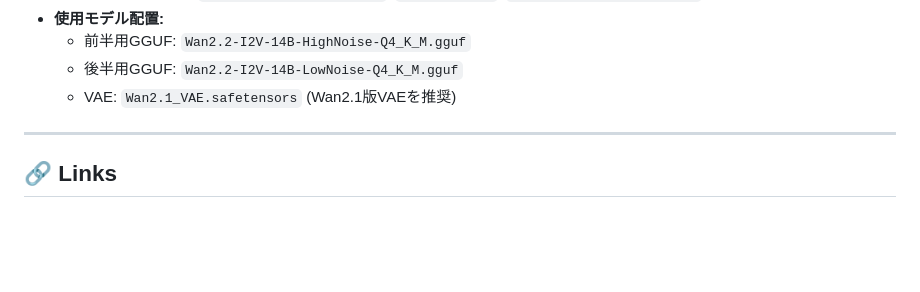
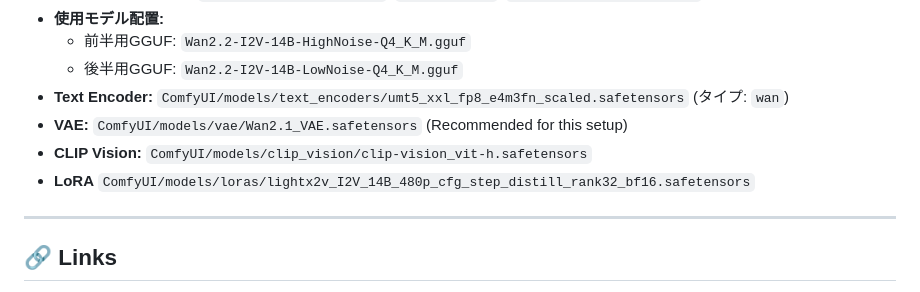
Before and after one commit to v8turbo420517-prog/vram8gb_comfyui_wan2.2, a Markdown page: README.md, the part around the change. GitHub-like rendering; blank space fills up the shorter version.

```diff
--- a/README.md
+++ b/README.md
@@ -109,7 +109,10 @@ VRAM 8GB環境でのOOMを回避しつつ、妥協のない挙動を得るため
 * **使用モデル配置:**
   * 前半用GGUF: `Wan2.2-I2V-14B-HighNoise-Q4_K_M.gguf`
   * 後半用GGUF: `Wan2.2-I2V-14B-LowNoise-Q4_K_M.gguf`
-  * VAE: `Wan2.1_VAE.safetensors` (Wan2.1版VAEを推奨)
+* **Text Encoder:** `ComfyUI/models/text_encoders/umt5_xxl_fp8_e4m3fn_scaled.safetensors` (タイプ: `wan`)
+* **VAE:** `ComfyUI/models/vae/Wan2.1_VAE.safetensors` (Recommended for this setup)
+* **CLIP Vision:** `ComfyUI/models/clip_vision/clip-vision_vit-h.safetensors`
+* **LoRA** `ComfyUI/models/loras/lightx2v_I2V_14B_480p_cfg_step_distill_rank32_bf16.safetensors`
 
 ---
 
```
